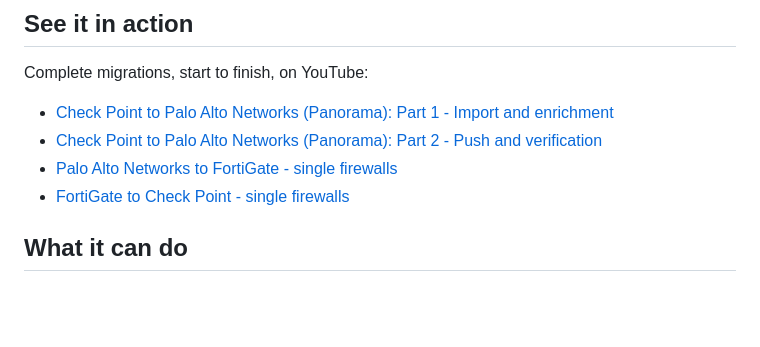
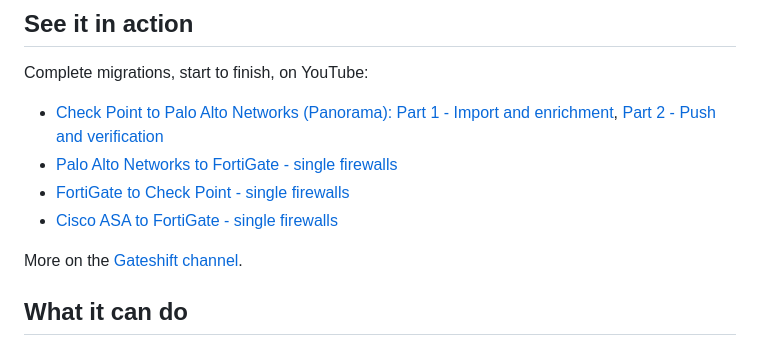
Before and after one commit to gateshift/gateshift, a Markdown page: README.md, the part around the change. GitHub-like rendering; blank space fills up the shorter version.

Commit message:
docs: add the ASA to FortiGate video and a channel link

```diff
--- a/README.md
+++ b/README.md
@@ -12,10 +12,12 @@ Website: [gateshift.org](https://gateshift.org)
 
 Complete migrations, start to finish, on YouTube:
 
-- [Check Point to Palo Alto Networks (Panorama): Part 1 - Import and enrichment](https://youtu.be/LYKX6bk2_as)
-- [Check Point to Palo Alto Networks (Panorama): Part 2 - Push and verification](https://youtu.be/M-ZO3mGTqKQ)
+- [Check Point to Palo Alto Networks (Panorama): Part 1 - Import and enrichment](https://youtu.be/LYKX6bk2_as), [Part 2 - Push and verification](https://youtu.be/M-ZO3mGTqKQ)
 - [Palo Alto Networks to FortiGate - single firewalls](https://youtu.be/vA38rwWIaUA)
 - [FortiGate to Check Point - single firewalls](https://youtu.be/1o4KdD5kzVI)
+- [Cisco ASA to FortiGate - single firewalls](https://youtu.be/B6m6rpfW9ns)
+
+More on the [Gateshift channel](https://www.youtube.com/@Gateshifter).
 
 ## What it can do
 
```
